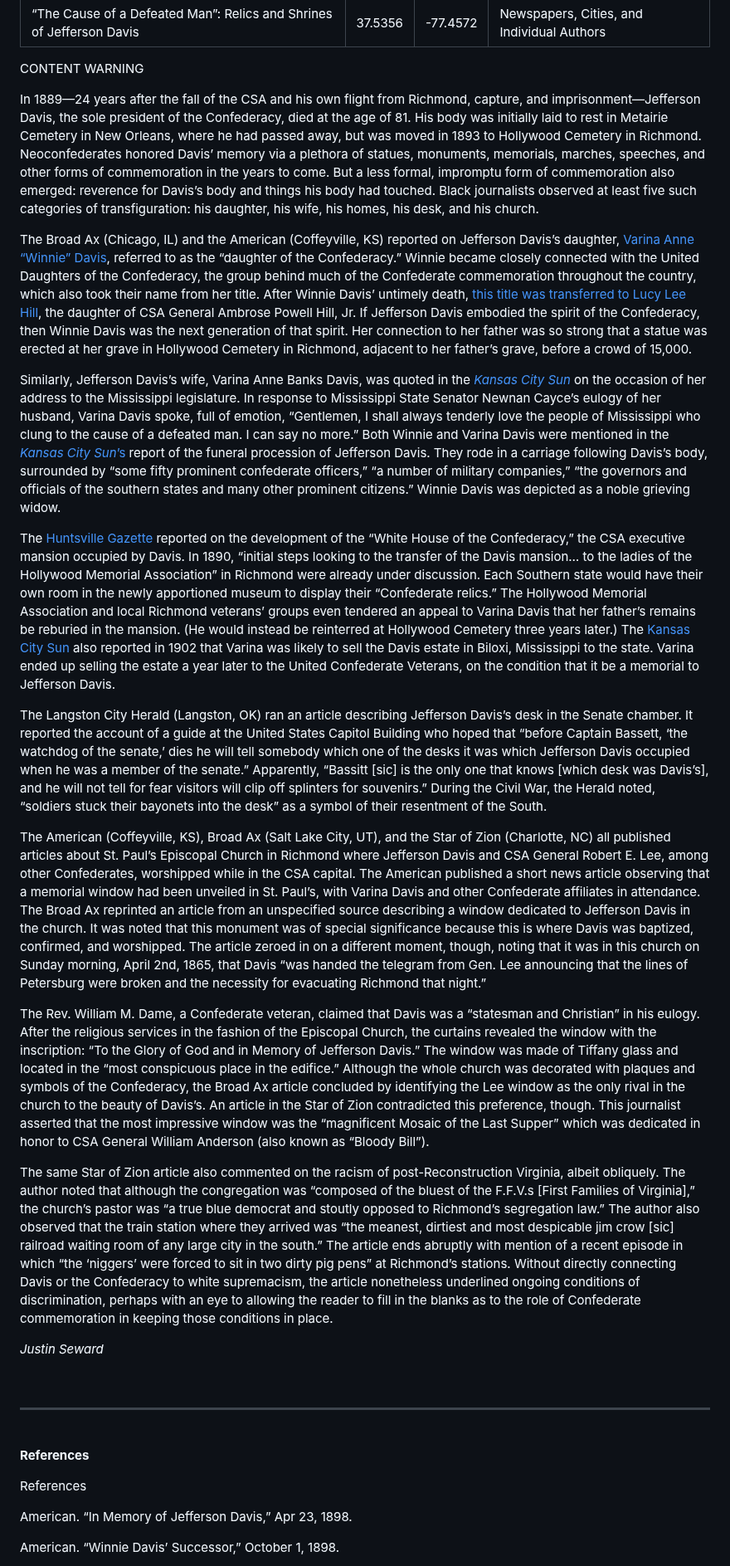
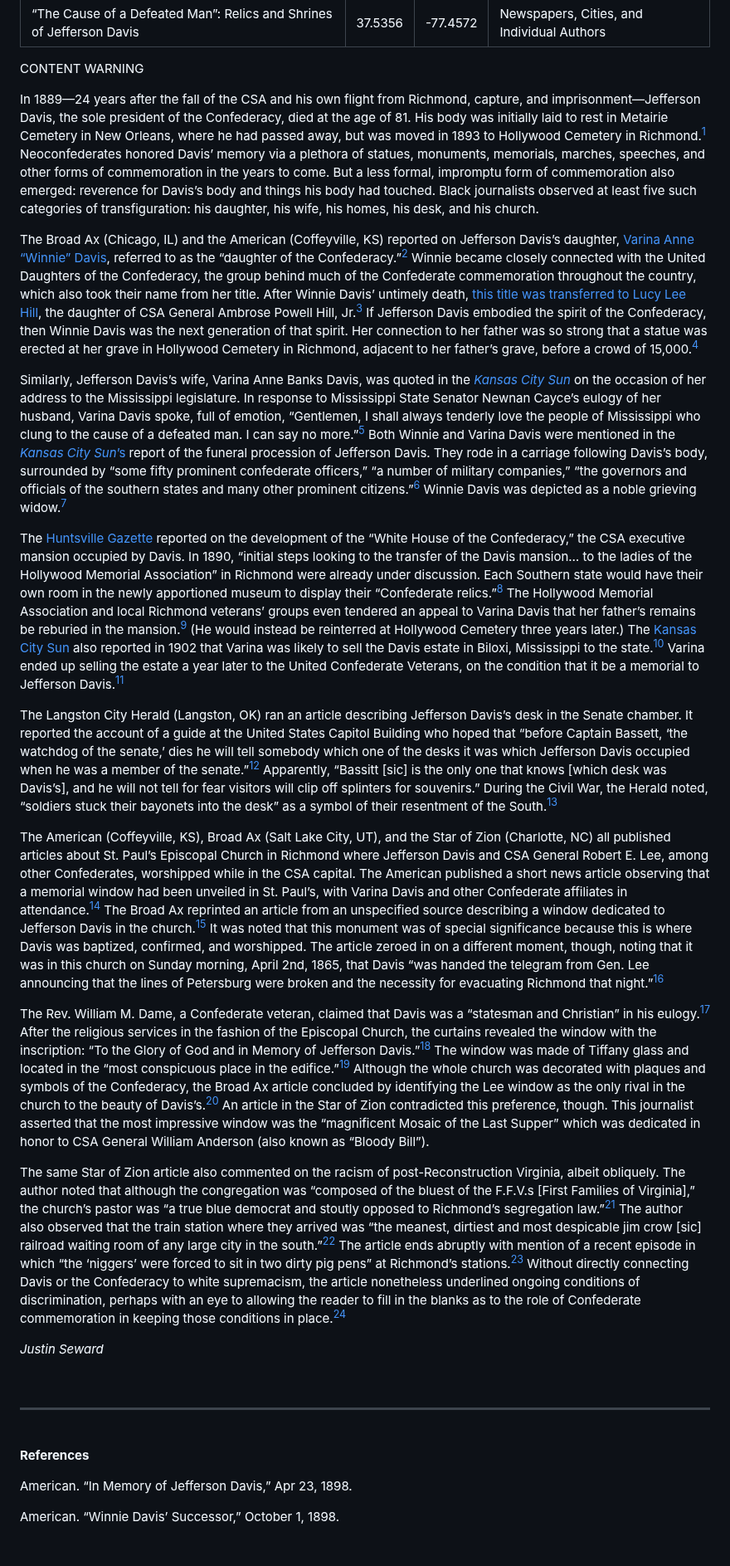
Before and after one commit to upenndigitalscholarship/monuments-research-group, a Markdown page: essay/“the-cause-of-a-defeated-man”-relics-and-shrines-of-jefferson-davis.md, the part around one of its changes. Shown at 83% size. Drawn GitHub-style; blank space fills up the shorter version.

Commit message:
Update Essay ““the-cause-of-a-defeated-man”-relics-and-shrines-of-jefferson-davis”

```diff
--- a/essay/“the-cause-of-a-defeated-man”-relics-and-shrines-of-jefferson-davis.md
+++ b/essay/“the-cause-of-a-defeated-man”-relics-and-shrines-of-jefferson-davis.md
@@ -6,21 +6,21 @@ topic: Newspapers, Cities, and Individual Authors
 ---
 CONTENT WARNING
 
-In 1889—24 years after the fall of the CSA and his own flight from Richmond, capture, and imprisonment—Jefferson Davis, the sole president of the Confederacy, died at the age of 81. His body was initially laid to rest in Metairie Cemetery in New Orleans, where he had passed away, but was moved in 1893 to Hollywood Cemetery in Richmond. Neoconfederates honored Davis’ memory via a plethora of statues, monuments, memorials, marches, speeches, and other forms of commemoration in the years to come. But a less formal, impromptu form of commemoration also emerged: reverence for Davis’s body and things his body had touched. Black journalists observed at least five such categories of transfiguration: his daughter, his wife, his homes, his desk, and his church.
+In 1889—24 years after the fall of the CSA and his own flight from Richmond, capture, and imprisonment—Jefferson Davis, the sole president of the Confederacy, died at the age of 81. His body was initially laid to rest in Metairie Cemetery in New Orleans, where he had passed away, but was moved in 1893 to Hollywood Cemetery in Richmond.[^1] Neoconfederates honored Davis’ memory via a plethora of statues, monuments, memorials, marches, speeches, and other forms of commemoration in the years to come. But a less formal, impromptu form of commemoration also emerged: reverence for Davis’s body and things his body had touched. Black journalists observed at least five such categories of transfiguration: his daughter, his wife, his homes, his desk, and his church.
 
-The Broad Ax (Chicago, IL) and the American (Coffeyville, KS) reported on Jefferson Davis’s daughter, [Varina Anne “Winnie” Davis](https://infoweb-newsbank-com.proxy.library.upenn.edu/apps/readex/doc?p=EANX&t=pubname%3A13364E8FB5DF2117%21Broad%2BAx/year%3A1899%211899/mody%3A1118%21November%2B18&year=1899&docref=image/v2%3A13364E8FB5DF2117%40EANX-12BC7212890639F8%402414977-12BC10DFC9EFB380%400), referred to as the “daughter of the Confederacy.”  Winnie became closely connected with the United Daughters of the Confederacy, the group behind much of the Confederate commemoration throughout the country, which also took their name from her title. After Winnie Davis’ untimely death, [this title was transferred to Lucy Lee Hill](https://infoweb-newsbank-com.proxy.library.upenn.edu/apps/readex/doc?p=EANX&t=pubname%3A12B7C30EE42F4288%21American/year%3A1898%211898/mody%3A1001%21October%2B01&year=1898&docref=image/v2%3A12B7C30EE42F4288%40EANX-12CC854FEEA41BF8%402414564-12CBE90ECA558200%400), the daughter of CSA General Ambrose Powell Hill, Jr.  If Jefferson Davis embodied the spirit of the Confederacy, then Winnie Davis was the next generation of that spirit. Her connection to her father was so strong that a statue was erected at her grave in Hollywood Cemetery in Richmond, adjacent to her father’s grave, before a crowd of 15,000.
+The Broad Ax (Chicago, IL) and the American (Coffeyville, KS) reported on Jefferson Davis’s daughter, [Varina Anne “Winnie” Davis](https://infoweb-newsbank-com.proxy.library.upenn.edu/apps/readex/doc?p=EANX&t=pubname%3A13364E8FB5DF2117%21Broad%2BAx/year%3A1899%211899/mody%3A1118%21November%2B18&year=1899&docref=image/v2%3A13364E8FB5DF2117%40EANX-12BC7212890639F8%402414977-12BC10DFC9EFB380%400), referred to as the “daughter of the Confederacy.”[^2] Winnie became closely connected with the United Daughters of the Confederacy, the group behind much of the Confederate commemoration throughout the country, which also took their name from her title. After Winnie Davis’ untimely death, [this title was transferred to Lucy Lee Hill](https://infoweb-newsbank-com.proxy.library.upenn.edu/apps/readex/doc?p=EANX&t=pubname%3A12B7C30EE42F4288%21American/year%3A1898%211898/mody%3A1001%21October%2B01&year=1898&docref=image/v2%3A12B7C30EE42F4288%40EANX-12CC854FEEA41BF8%402414564-12CBE90ECA558200%400), the daughter of CSA General Ambrose Powell Hill, Jr.[^3] If Jefferson Davis embodied the spirit of the Confederacy, then Winnie Davis was the next generation of that spirit. Her connection to her father was so strong that a statue was erected at her grave in Hollywood Cemetery in Richmond, adjacent to her father’s grave, before a crowd of 15,000.[^4]
 
-Similarly, Jefferson Davis’s wife, Varina Anne Banks Davis, was quoted in the *[Kansas City Sun](https://www.newspapers.com/paper/the-kansas-city-sun/1385/?locale=en-US)* on the occasion of her address to the Mississippi legislature. In response to Mississippi State Senator Newnan Cayce’s eulogy of her husband, Varina Davis spoke, full of emotion, “Gentlemen, I shall always tenderly love the people of Mississippi who clung to the cause of a defeated man. I can say no more.”  Both Winnie and Varina Davis were mentioned in the [*Kansas City Sun*’s](https://www.newspapers.com/paper/the-kansas-city-sun/1385/?locale=en-US) report of the funeral procession of Jefferson Davis. They rode in a carriage following Davis’s body, surrounded by “some fifty prominent confederate officers,” “a number of military companies,” “the governors and officials of the southern states and many other prominent citizens.”  Winnie Davis was depicted as a noble grieving widow.
+Similarly, Jefferson Davis’s wife, Varina Anne Banks Davis, was quoted in the *[Kansas City Sun](https://www.newspapers.com/paper/the-kansas-city-sun/1385/?locale=en-US)* on the occasion of her address to the Mississippi legislature. In response to Mississippi State Senator Newnan Cayce’s eulogy of her husband, Varina Davis spoke, full of emotion, “Gentlemen, I shall always tenderly love the people of Mississippi who clung to the cause of a defeated man. I can say no more.”[^5] Both Winnie and Varina Davis were mentioned in the [*Kansas City Sun*’s](https://www.newspapers.com/paper/the-kansas-city-sun/1385/?locale=en-US) report of the funeral procession of Jefferson Davis. They rode in a carriage following Davis’s body, surrounded by “some fifty prominent confederate officers,” “a number of military companies,” “the governors and officials of the southern states and many other prominent citizens.”[^6] Winnie Davis was depicted as a noble grieving widow.[^7]
 
-The [Huntsville Gazette](https://www.loc.gov/item/sn84020151/1890-05-03/ed-1/) reported on the development of the “White House of the Confederacy,” the CSA executive mansion occupied by Davis. In 1890, “initial steps looking to the transfer of the Davis mansion… to the ladies of the Hollywood Memorial Association” in Richmond were already under discussion. Each Southern state would have their own room in the newly apportioned museum to display their “Confederate relics.”  The Hollywood Memorial Association and local Richmond veterans’ groups even tendered an appeal to Varina Davis that her father’s remains be reburied in the mansion.  (He would instead be reinterred at Hollywood Cemetery three years later.) The [Kansas City Sun](https://www.newspapers.com/paper/the-kansas-city-sun/1385/?locale=en-US) also reported in 1902 that Varina was likely to sell the Davis estate in Biloxi, Mississippi to the state.  Varina ended up selling the estate a year later to the United Confederate Veterans, on the condition that it be a memorial to Jefferson Davis.
+The [Huntsville Gazette](https://www.loc.gov/item/sn84020151/1890-05-03/ed-1/) reported on the development of the “White House of the Confederacy,” the CSA executive mansion occupied by Davis. In 1890, “initial steps looking to the transfer of the Davis mansion… to the ladies of the Hollywood Memorial Association” in Richmond were already under discussion. Each Southern state would have their own room in the newly apportioned museum to display their “Confederate relics.”[^8] The Hollywood Memorial Association and local Richmond veterans’ groups even tendered an appeal to Varina Davis that her father’s remains be reburied in the mansion.[^9] (He would instead be reinterred at Hollywood Cemetery three years later.) The [Kansas City Sun](https://www.newspapers.com/paper/the-kansas-city-sun/1385/?locale=en-US) also reported in 1902 that Varina was likely to sell the Davis estate in Biloxi, Mississippi to the state.[^10] Varina ended up selling the estate a year later to the United Confederate Veterans, on the condition that it be a memorial to Jefferson Davis.[^11]
 
-The Langston City Herald (Langston, OK) ran an article describing Jefferson Davis’s desk in the Senate chamber. It reported the account of a guide at the United States Capitol Building who hoped that “before Captain Bassett, ‘the watchdog of the senate,’ dies he will tell somebody which one of the desks it was which Jefferson Davis occupied when he was a member of the senate.”  Apparently, “Bassitt \[sic] is the only one that knows \[which desk was Davis’s], and he will not tell for fear visitors will clip off splinters for souvenirs.” During the Civil War, the Herald noted, “soldiers stuck their bayonets into the desk” as a symbol of their resentment of the South.
+The Langston City Herald (Langston, OK) ran an article describing Jefferson Davis’s desk in the Senate chamber. It reported the account of a guide at the United States Capitol Building who hoped that “before Captain Bassett, ‘the watchdog of the senate,’ dies he will tell somebody which one of the desks it was which Jefferson Davis occupied when he was a member of the senate.”[^12] Apparently, “Bassitt \[sic] is the only one that knows \[which desk was Davis’s], and he will not tell for fear visitors will clip off splinters for souvenirs.” During the Civil War, the Herald noted, “soldiers stuck their bayonets into the desk” as a symbol of their resentment of the South.[^13]
 
-The American (Coffeyville, KS), Broad Ax (Salt Lake City, UT), and the Star of Zion (Charlotte, NC) all published articles about St. Paul’s Episcopal Church in Richmond where Jefferson Davis and CSA General Robert E. Lee, among other Confederates, worshipped while in the CSA capital. The American published a short news article observing that a memorial window had been unveiled in St. Paul’s, with Varina Davis and other Confederate affiliates in attendance.  The Broad Ax reprinted an article from an unspecified source describing a window dedicated to Jefferson Davis in the church.  It was noted that this monument was of special significance because this is where Davis was baptized, confirmed, and worshipped. The article zeroed in on a different moment, though, noting that it was in this church on Sunday morning, April 2nd, 1865, that Davis “was handed the telegram from Gen. Lee announcing that the lines of Petersburg were broken and the necessity for evacuating Richmond that night.”
+The American (Coffeyville, KS), Broad Ax (Salt Lake City, UT), and the Star of Zion (Charlotte, NC) all published articles about St. Paul’s Episcopal Church in Richmond where Jefferson Davis and CSA General Robert E. Lee, among other Confederates, worshipped while in the CSA capital. The American published a short news article observing that a memorial window had been unveiled in St. Paul’s, with Varina Davis and other Confederate affiliates in attendance.[^14] The Broad Ax reprinted an article from an unspecified source describing a window dedicated to Jefferson Davis in the church.[^15] It was noted that this monument was of special significance because this is where Davis was baptized, confirmed, and worshipped. The article zeroed in on a different moment, though, noting that it was in this church on Sunday morning, April 2nd, 1865, that Davis “was handed the telegram from Gen. Lee announcing that the lines of Petersburg were broken and the necessity for evacuating Richmond that night.”[^16]
 
-The Rev. William M. Dame, a Confederate veteran, claimed that Davis was a “statesman and Christian” in his eulogy.  After the religious services in the fashion of the Episcopal Church, the curtains revealed the window with the inscription: “To the Glory of God and in Memory of Jefferson Davis.”  The window was made of Tiffany glass and located in the “most conspicuous place in the edifice.”  Although the whole church was decorated with plaques and symbols of the Confederacy, the Broad Ax article concluded by identifying the Lee window as the only rival in the church to the beauty of Davis’s.  An article in the Star of Zion contradicted this preference, though. This journalist asserted that the most impressive window was the “magnificent Mosaic of the Last Supper” which was dedicated in honor to CSA General William Anderson (also known as “Bloody Bill”).
+The Rev. William M. Dame, a Confederate veteran, claimed that Davis was a “statesman and Christian” in his eulogy.[^17] After the religious services in the fashion of the Episcopal Church, the curtains revealed the window with the inscription: “To the Glory of God and in Memory of Jefferson Davis.”[^18] The window was made of Tiffany glass and located in the “most conspicuous place in the edifice.”[^19] Although the whole church was decorated with plaques and symbols of the Confederacy, the Broad Ax article concluded by identifying the Lee window as the only rival in the church to the beauty of Davis’s.[^20] An article in the Star of Zion contradicted this preference, though. This journalist asserted that the most impressive window was the “magnificent Mosaic of the Last Supper” which was dedicated in honor to CSA General William Anderson (also known as “Bloody Bill”).
 
-The same Star of Zion article also commented on the racism of post-Reconstruction Virginia, albeit obliquely. The author noted that although the congregation was “composed of the bluest of the F.F.V.s \[First Families of Virginia],” the church’s pastor was “a true blue democrat and stoutly opposed to Richmond’s segregation law.”  The author also observed that the train station where they arrived was “the meanest, dirtiest and most despicable jim crow \[sic] railroad waiting room of any large city in the south.”  The article ends abruptly with mention of a recent episode in which “the ‘niggers’ were forced to sit in two dirty pig pens” at Richmond’s stations.  Without directly connecting Davis or the Confederacy to white supremacism, the article nonetheless underlined ongoing conditions of discrimination, perhaps with an eye to allowing the reader to fill in the blanks as to the role of Confederate commemoration in keeping those conditions in place.
+The same Star of Zion article also commented on the racism of post-Reconstruction Virginia, albeit obliquely. The author noted that although the congregation was “composed of the bluest of the F.F.V.s \[First Families of Virginia],” the church’s pastor was “a true blue democrat and stoutly opposed to Richmond’s segregation law.”[^21] The author also observed that the train station where they arrived was “the meanest, dirtiest and most despicable jim crow \[sic] railroad waiting room of any large city in the south.”[^22] The article ends abruptly with mention of a recent episode in which “the ‘niggers’ were forced to sit in two dirty pig pens” at Richmond’s stations.[^23] Without directly connecting Davis or the Confederacy to white supremacism, the article nonetheless underlined ongoing conditions of discrimination, perhaps with an eye to allowing the reader to fill in the blanks as to the role of Confederate commemoration in keeping those conditions in place.[^24]
 
 *Justin Seward*
 
@@ -31,8 +31,6 @@ The same Star of Zion article also commented on the racism of post-Reconstructio
 <br>
 
 **References**
-
-References
 
 American. “In Memory of Jefferson Davis,” Apr 23, 1898.
 
```
Also changed, not shown: other parts of essay/“the-cause-of-a-defeated-man”-relics-and-shrines-of-jefferson-davis.md (+4 -4 lines).
